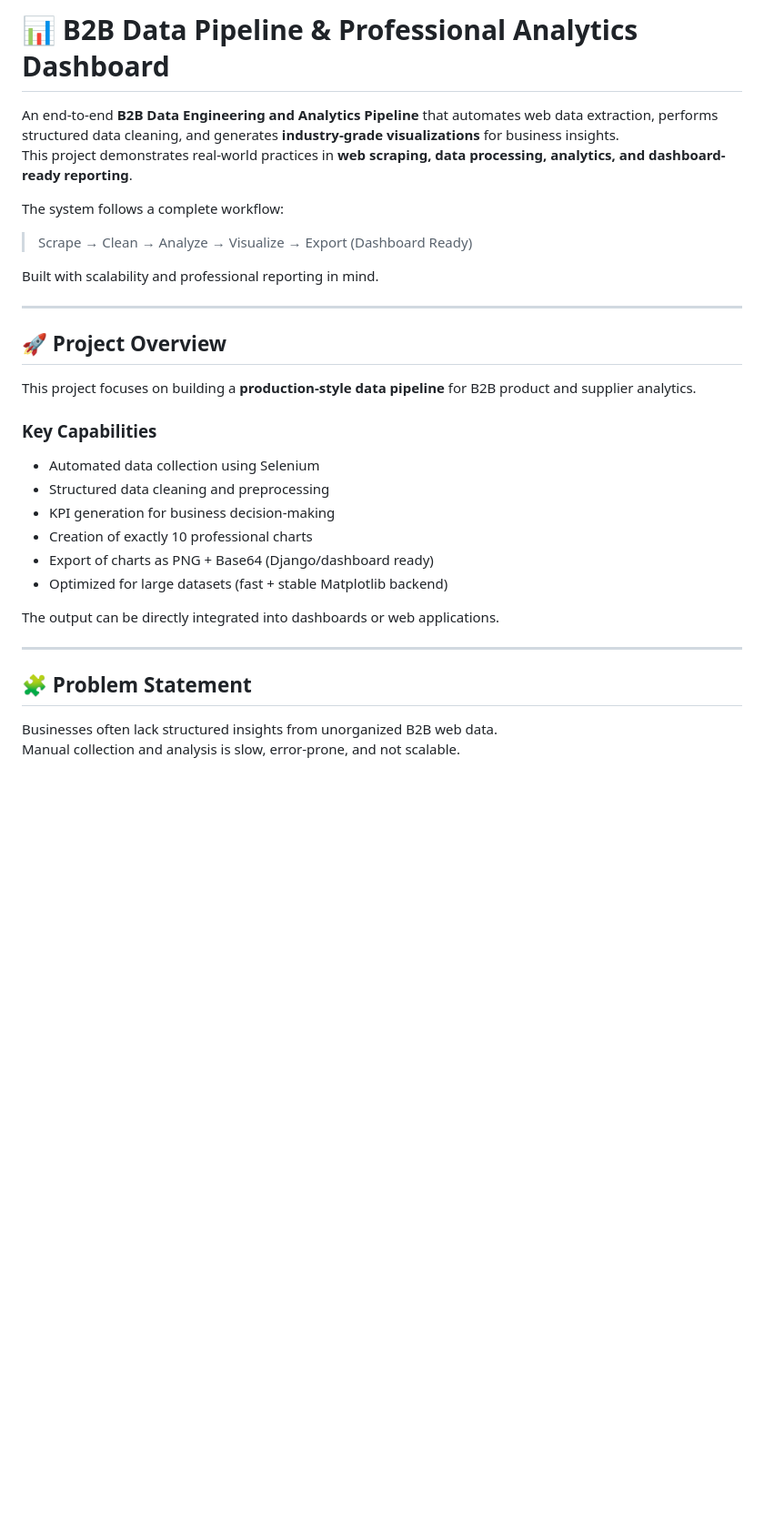
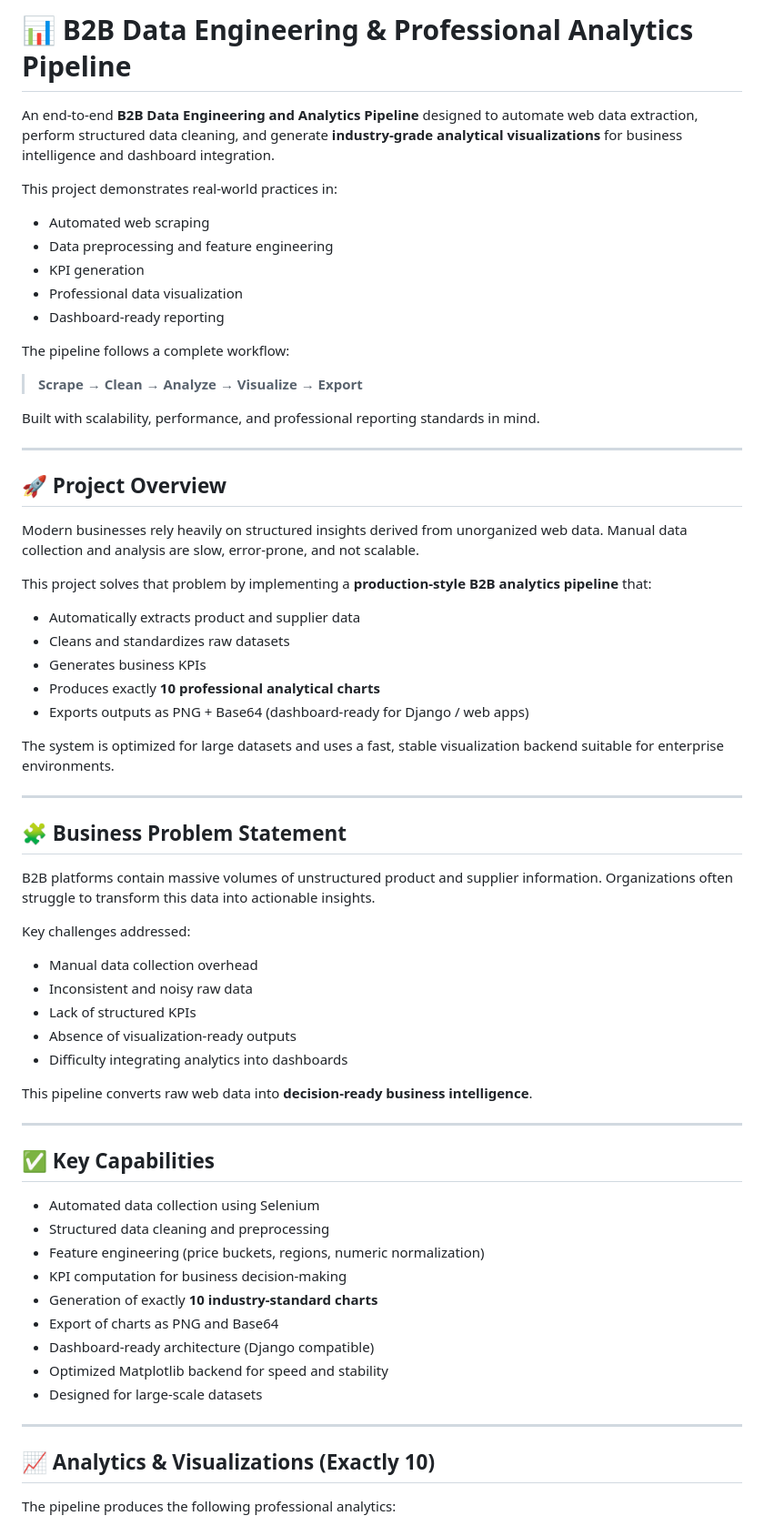
Before and after one commit to Kathirranjanaa/B2B-Data-Pipeline-IndiaMART, a Markdown page: README.md, the part around one of its changes. Shown at 91% size. Rendered like a GitHub page; blank space fills up the shorter version.

```diff
--- a/README.md
+++ b/README.md
@@ -1,35 +1,70 @@
-# 📊 B2B Data Pipeline & Professional Analytics Dashboard
+# 📊 B2B Data Engineering & Professional Analytics Pipeline
 
-An end-to-end **B2B Data Engineering and Analytics Pipeline** that automates web data extraction, performs structured data cleaning, and generates **industry-grade visualizations** for business insights.
-This project demonstrates real-world practices in **web scraping, data processing, analytics, and dashboard-ready reporting**.
+An end-to-end **B2B Data Engineering and Analytics Pipeline** designed to automate web data extraction, perform structured data cleaning, and generate **industry-grade analytical visualizations** for business intelligence and dashboard integration.
 
-The system follows a complete workflow:
+This project demonstrates real-world practices in:
 
-> Scrape → Clean → Analyze → Visualize → Export (Dashboard Ready)
+- Automated web scraping
+- Data preprocessing and feature engineering
+- KPI generation
+- Professional data visualization
+- Dashboard-ready reporting
 
-Built with scalability and professional reporting in mind.
+The pipeline follows a complete workflow:
+
+> **Scrape → Clean → Analyze → Visualize → Export**
+
+Built with scalability, performance, and professional reporting standards in mind.
 
 ---
 
 ## 🚀 Project Overview
 
-This project focuses on building a **production-style data pipeline** for B2B product and supplier analytics.
+Modern businesses rely heavily on structured insights derived from unorganized web data. Manual data collection and analysis are slow, error-prone, and not scalable.
 
-### Key Capabilities
+This project solves that problem by implementing a **production-style B2B analytics pipeline** that:
+
+- Automatically extracts product and supplier data
+- Cleans and standardizes raw datasets
+- Generates business KPIs
+- Produces exactly **10 professional analytical charts**
+- Exports outputs as PNG + Base64 (dashboard-ready for Django / web apps)
+
+The system is optimized for large datasets and uses a fast, stable visualization backend suitable for enterprise environments.
+
+---
+
+## 🧩 Business Problem Statement
+
+B2B platforms contain massive volumes of unstructured product and supplier information. Organizations often struggle to transform this data into actionable insights.
+
+Key challenges addressed:
+
+- Manual data collection overhead
+- Inconsistent and noisy raw data
+- Lack of structured KPIs
+- Absence of visualization-ready outputs
+- Difficulty integrating analytics into dashboards
+
+This pipeline converts raw web data into **decision-ready business intelligence**.
+
+---
+
+## ✅ Key Capabilities
 
 - Automated data collection using Selenium
 - Structured data cleaning and preprocessing
-- KPI generation for business decision-making
-- Creation of exactly 10 professional charts
-- Export of charts as PNG + Base64 (Django/dashboard ready)
-- Optimized for large datasets (fast + stable Matplotlib backend)
-
-The output can be directly integrated into dashboards or web applications.
+- Feature engineering (price buckets, regions, numeric normalization)
+- KPI computation for business decision-making
+- Generation of exactly **10 industry-standard charts**
+- Export of charts as PNG and Base64
+- Dashboard-ready architecture (Django compatible)
+- Optimized Matplotlib backend for speed and stability
+- Designed for large-scale datasets
 
 ---
 
-## 🧩 Problem Statement
+## 📈 Analytics & Visualizations (Exactly 10)
 
-Businesses often lack structured insights from unorganized B2B web data.
-Manual collection and analysis is slow, error-prone, and not scalable.
+The pipeline produces the following professional analytics:
 
```
Also changed, not shown: other parts of README.md (+83 -143 lines).
